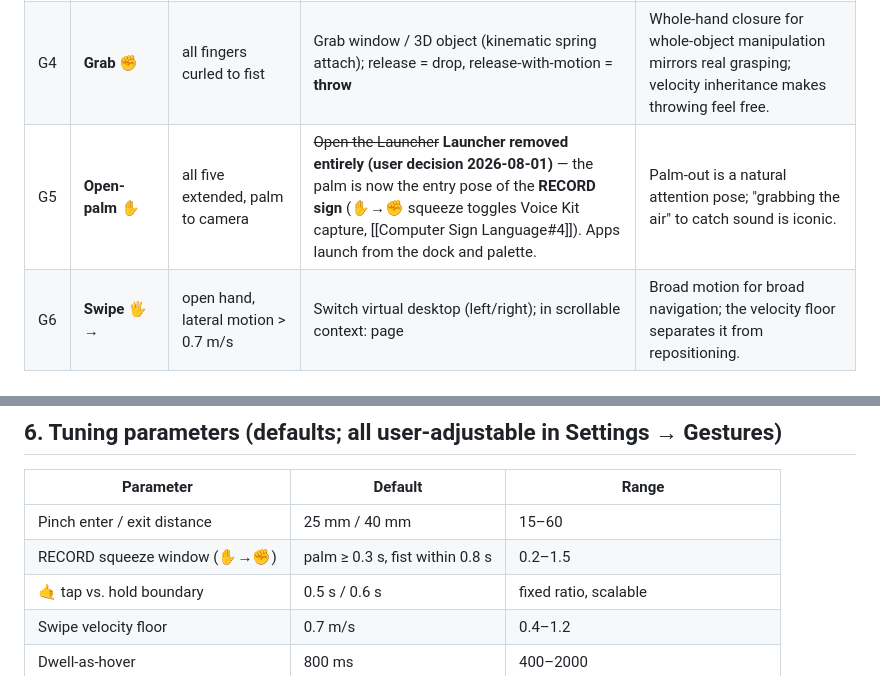
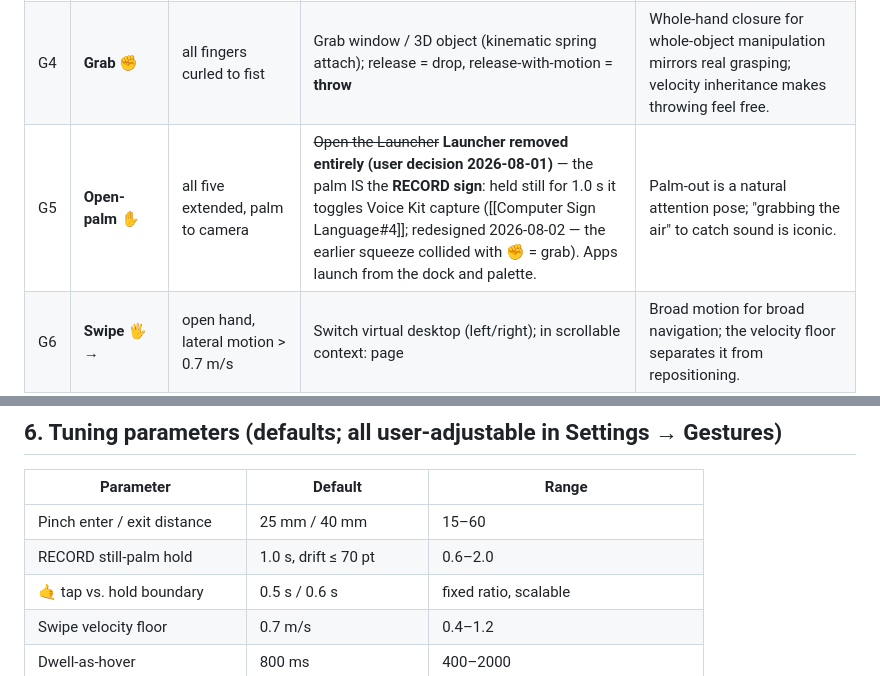
Before and after one commit to ABakdi/pseudo-motion-os, a Markdown page: docs/Hand Gestures.md, 2 parts joined by grey strips. Rendered like a GitHub page.

```diff
--- a/docs/Hand Gestures.md
+++ b/docs/Hand Gestures.md
@@ -61,7 +61,7 @@ One-Euro smoothing (§2) remains the base layer beneath all three. Tuning: `HOLD
 | G2 | **Pinch** 👌 | thumb–index fingertips touch | Primary select / click; **pinch-hold + move = drag** | Highest-precision fingertip event a webcam can see; maps to "pick precisely". Enter < 25 mm, exit > 40 mm (hysteresis). |
 | G3 | **Middle pinch** | thumb–middle fingertips touch | Secondary click / context menu | Same motor pattern as G2, adjacent finger → trivially learnable as "the other click". |
 | G4 | **Grab** ✊ | all fingers curled to fist | Grab window / 3D object (kinematic spring attach); release = drop, release-with-motion = **throw** | Whole-hand closure for whole-object manipulation mirrors real grasping; velocity inheritance makes throwing feel free. |
-| G5 | **Open-palm** ✋ | all five extended, palm to camera | ~~Open the Launcher~~ **Launcher removed entirely (user decision 2026-08-01)** — the palm is now the entry pose of the **RECORD sign** (✋→✊ squeeze toggles Voice Kit capture, [[Computer Sign Language#4]]). Apps launch from the dock and palette. | Palm-out is a natural attention pose; "grabbing the air" to catch sound is iconic. |
+| G5 | **Open-palm** ✋ | all five extended, palm to camera | ~~Open the Launcher~~ **Launcher removed entirely (user decision 2026-08-01)** — the palm IS the **RECORD sign**: held still for 1.0 s it toggles Voice Kit capture ([[Computer Sign Language#4]]; redesigned 2026-08-02 — the earlier squeeze collided with ✊ = grab). Apps launch from the dock and palette. | Palm-out is a natural attention pose; "grabbing the air" to catch sound is iconic. |
 | G6 | **Swipe** 🖐️→ | open hand, lateral motion > 0.7 m/s | Switch virtual desktop (left/right); in scrollable context: page | Broad motion for broad navigation; the velocity floor separates it from repositioning. |
 | G7 | **Two-finger drag** ✌️+move | index+middle extended, move vertically | Over UI: scroll the focused view. **Over the empty stage: zoom the camera** *(implemented 2026-08-01 — modality parity with the mouse wheel)* | Direct steal from trackpad muscle memory. Palm-tilt scroll is an optional alt mode in settings. |
 | G8 | **Call sign** 🤙 | thumb+pinky extended, others curled | **Tap (< 0.5 s): toggle the command palette.** **Hold (≥ 0.6 s): voice command mode** — palette opens listening, the transcript streams live into the input line, end of utterance executes it *(implemented 2026-07-31)*. The dwell makes the voice trigger impossible to hit by accident. Voice **notes** (long dictation → notes inbox, [[Notes System#Voice capture]]) remain a follow-up on this same anchor. | The "call me" sign is the most iconic "talk" gesture that exists; tap-vs-hold gives palette and voice capture one memorable anchor. Topologically unique (only pose using the pinky alone with thumb). |
@@ -94,7 +94,7 @@ Never required; always a superset of a one-hand or mouse path.
 | Parameter | Default | Range |
 |---|---|---|
 | Pinch enter / exit distance | 25 mm / 40 mm | 15–60 |
-| RECORD squeeze window (✋→✊) | palm ≥ 0.3 s, fist within 0.8 s | 0.2–1.5 |
+| RECORD still-palm hold | 1.0 s, drift ≤ 70 pt | 0.6–2.0 |
 | 🤙 tap vs. hold boundary | 0.5 s / 0.6 s | fixed ratio, scalable |
 | Swipe velocity floor | 0.7 m/s | 0.4–1.2 |
 | Dwell-as-hover | 800 ms | 400–2000 |
```
Also changed, not shown: docs/Changelog.md (+8 -0 lines), docs/Computer Sign Language.md (+1 -1 lines).
